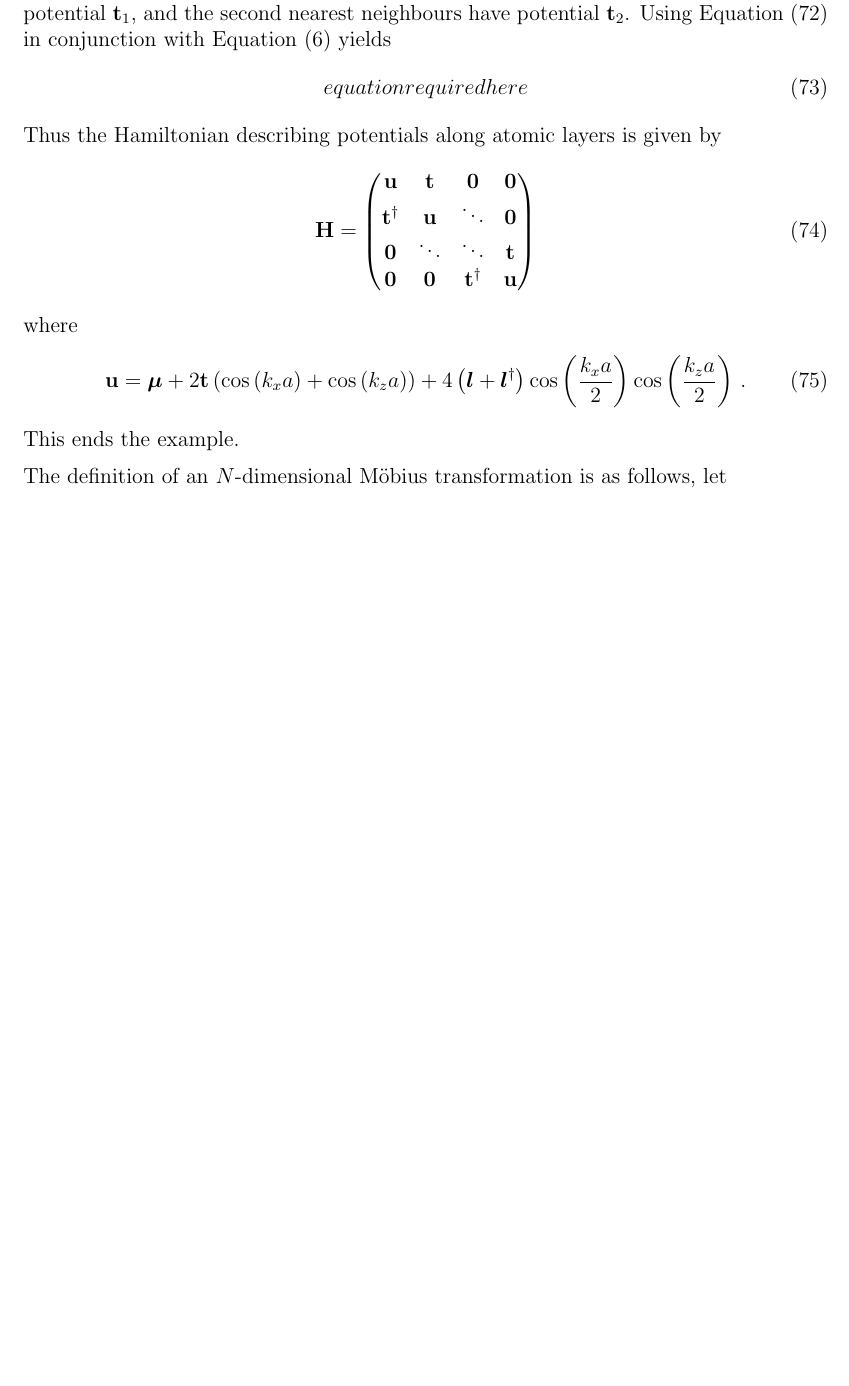
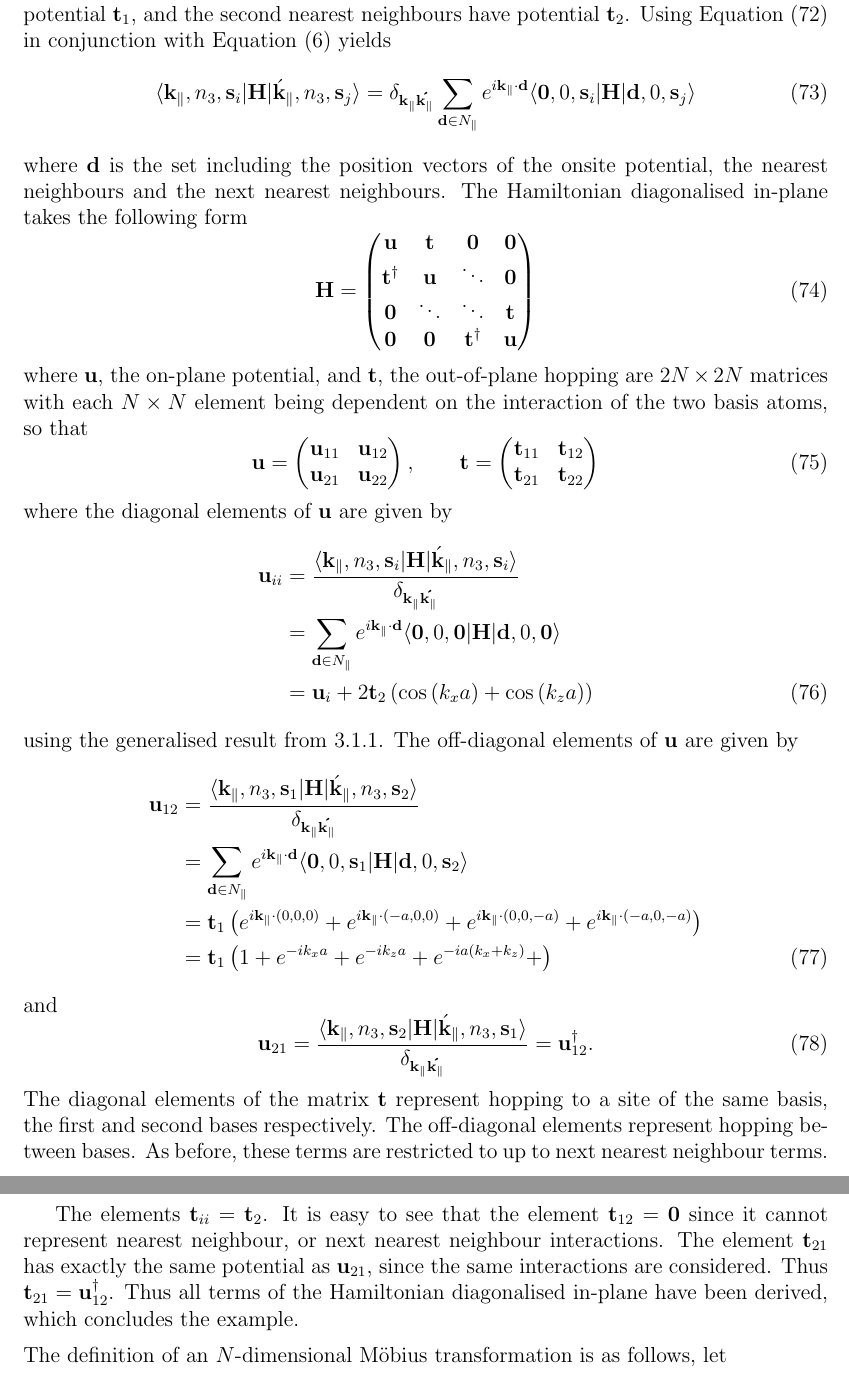
Before and after one commit to adurie/first-year-report, a LaTeX paper (report.tex): part of page 22 of 41 before the commit and two parts of pages 22 and 23 of 42 after it, the two joined at a grey line, cut so that both start at the same text, the shorter picture padded with empty space. Compiled offline with pdfLaTeX; TikZ figures are drawn from their code, not taken from saved files.

Commit message:
Finished first set of AU's edits, and finished section of tight-binding diagonalised in-plane in bcc.

```diff
--- a/report.tex
+++ b/report.tex
@@ -907,8 +907,9 @@ The representation in $k$-space is thus
 	In this example, offsite terms up to second nearest neighbours are considered, where the first nearest neighbours have potential ${\bf t}_1$, and the second nearest neighbours have potential ${\bf t}_2$.
 	Using Equation \eqref{multibasis} in conjunction with Equation \eqref{kk} yields
 	\begin{equation}
-		equation required here
-	\end{equation}
+		\langle{\bf k}_\parallel, n_3, {\bf s}_i|{\bf H}|\acute{\bf k}_\parallel, n_3, {\bf s}_j\rangle = \delta_{\bf k_\parallel\acute{k_\parallel}}\sum_{{\bf d}\in N_\parallel}e^{i\bf k_\parallel \cdot d}\langle{\bf 0}, 0, {\bf s}_i|{\bf H}|{\bf d}, 0, {\bf s}_j\rangle
+	\end{equation}
+	where $\bf d$ is the set including the position vectors of the onsite potential, the nearest neighbours and the next nearest neighbours.
 	% In this case, considering nearest neighbours and next nearest neighbours, the only non-zero elements of the in-plane Hamiltonian are
 	% \begin{equation}
 	% 	\langle{\bf R}_\parallel,{\bf R}_\perp, {\bf s}|{\bf H}|{\bf R}_\parallel,{\bf R}_\perp, {\bf s} \rangle = \bm \mu
@@ -930,15 +931,35 @@ The representation in $k$-space is thus
 	% 	\langle{\bf R}_\parallel,{\bf R}_\perp, {\bf s}_1|{\bf H}|{\bf R}_\parallel+{\bf c},{\bf R}_\perp-{\bf a}, {\bf s}_2 \rangle = \bm{l}^\dagger
 	% \end{equation}
 	% where $\bf c$ is the set of vectors ${\bf 0}, a(-1,0), a(-1,-1), a(0,-1)$ such that Equations \eqref{l}, \eqref{ldagg} account for the four nearest neighbours in front, $\bm l$, and the four nearest neighbours behind, $\bm l^\dagger$.
-	Thus the Hamiltonian describing potentials along atomic layers is given by
+	The Hamiltonian diagonalised in-plane takes the following form
 	\begin{equation}
 	\bf	H = \begin{pmatrix} \bf u&\bf t& \bf 0&\bf 0\\\bf t^\dagger&\bf u &\ddots&\bf 0\\\bf 0&\ddots&\ddots&\bf t\\\bf 0&\bf 0&\bf t^\dagger&\bf u\end{pmatrix}
 	\end{equation}
-	where
-	\begin{equation}
-		{\bf u} = \bm \mu + 2{\bf t}\left(\cos\left(k_x a\right)+\cos\left(k_z a\right)\right) + 4\left(\bm l + \bm l^\dagger\right)\cos\left(\frac{k_xa}{2}\right)\cos\left(\frac{k_za}{2}\right)\,.
-	\end{equation}
-	This ends the example.
+	where $\bf u$, the on-plane potential, and $\bf t$, the out-of-plane hopping are $2N\times2N$ matrices with each $N\times N$ element being dependent on the interaction of the two basis atoms, so that
+	\begin{equation}
+		\bf u = \begin{pmatrix} {\bf u}_{11}&{\bf u}_{12}\\{\bf u}_{21}&{\bf u}_{22}\end{pmatrix}, \qquad \bf t = \begin{pmatrix} {\bf t}_{11}&{\bf t}_{12}\\{\bf t}_{21}&{\bf t}_{22}\end{pmatrix}
+	\end{equation}
+	where the diagonal elements of $\bf u$ are given by
+	\begin{flalign}
+		{\bf u}_{ii} &= \frac{\langle{\bf k}_\parallel, n_3, {\bf s}_i|{\bf H}|\acute{\bf k}_\parallel, n_3, {\bf s}_i\rangle}{\delta_{\bf k_\parallel\acute{k_\parallel}}}\nonumber\\&=
+\sum_{{\bf d}\in N_\parallel}e^{i\bf k_\parallel \cdot d}\langle{\bf 0}, 0, {\bf 0}|{\bf H}|{\bf d}, 0, {\bf 0}\rangle\nonumber\\&=
+		{\bf u}_i + 2{\bf t}_2\left(\cos\left(k_x a\right)+ \cos\left(k_z a\right)\right)
+	\end{flalign}
+	using the generalised result from \ref{simple}. The off-diagonal elements of $\bf u$ are given by
+	\begin{flalign}
+		{\bf u}_{12} &= \frac{\langle{\bf k}_\parallel, n_3, {\bf s}_1|{\bf H}|\acute{\bf k}_\parallel, n_3, {\bf s}_2\rangle}{\delta_{\bf k_\parallel\acute{k_\parallel}}}\nonumber\\&=
+\sum_{{\bf d}\in N_\parallel}e^{i\bf k_\parallel \cdot d}\langle{\bf 0}, 0, {\bf s}_1|{\bf H}|{\bf d}, 0, {\bf s}_2\rangle\nonumber\\&=
+{\bf t}_1\left( e^{i{\bf k}_\parallel \cdot (0,0,0)}+e^{i{\bf k}_\parallel \cdot (-a,0,0)}+e^{i{\bf k}_\parallel \cdot (0,0,-a)}+e^{i{\bf k}_\parallel \cdot (-a,0,-a)}\right)
+\nonumber\\&={\bf t}_1\left( 1+e^{-ik_x a}+e^{-ik_z a}+e^{-ia\left(k_x +k_z \right)}+\right)
+	\end{flalign}
+	and
+	\begin{equation}
+		{\bf u}_{21} = \frac{\langle{\bf k}_\parallel, n_3, {\bf s}_2|{\bf H}|\acute{\bf k}_\parallel, n_3, {\bf s}_1\rangle}{\delta_{\bf k_\parallel\acute{k_\parallel}}}=
+		{\bf u}_{12}^\dagger.
+	\end{equation}
+	The diagonal elements of the matrix $\bf t$ represent hopping to a site of the same basis, the first and second bases respectively. The off-diagonal elements represent hopping between bases. As before, these terms are restricted to up to next nearest neighbour terms.
+	\\[2mm]\par The elements ${\bf t}_{ii} = {\bf t}_2$. It is easy to see that the element ${\bf t}_{12}=\bf 0$ since it cannot represent nearest neighbour, or next nearest neighbour interactions. The element ${\bf t}_{21}$ has exactly the same potential as ${\bf u}_{21}$, since the same interactions are considered. Thus ${\bf t}_{21} = {\bf u}_{12}^\dagger$.
+	Thus all terms of the Hamiltonian diagonalised in-plane have been derived, which concludes the example.
 	\\[2mm] The definition of an $N$-dimensional M\"{o}bius transformation is as follows, let
 \begin{equation}
 \bf{A} = \begin{pmatrix} \bf{a}&\bf{b}\\ \bf{c}&\bf{d} \end{pmatrix}
```
Also changed, not shown: report.pdf, report.tex (8 more changed lines).
